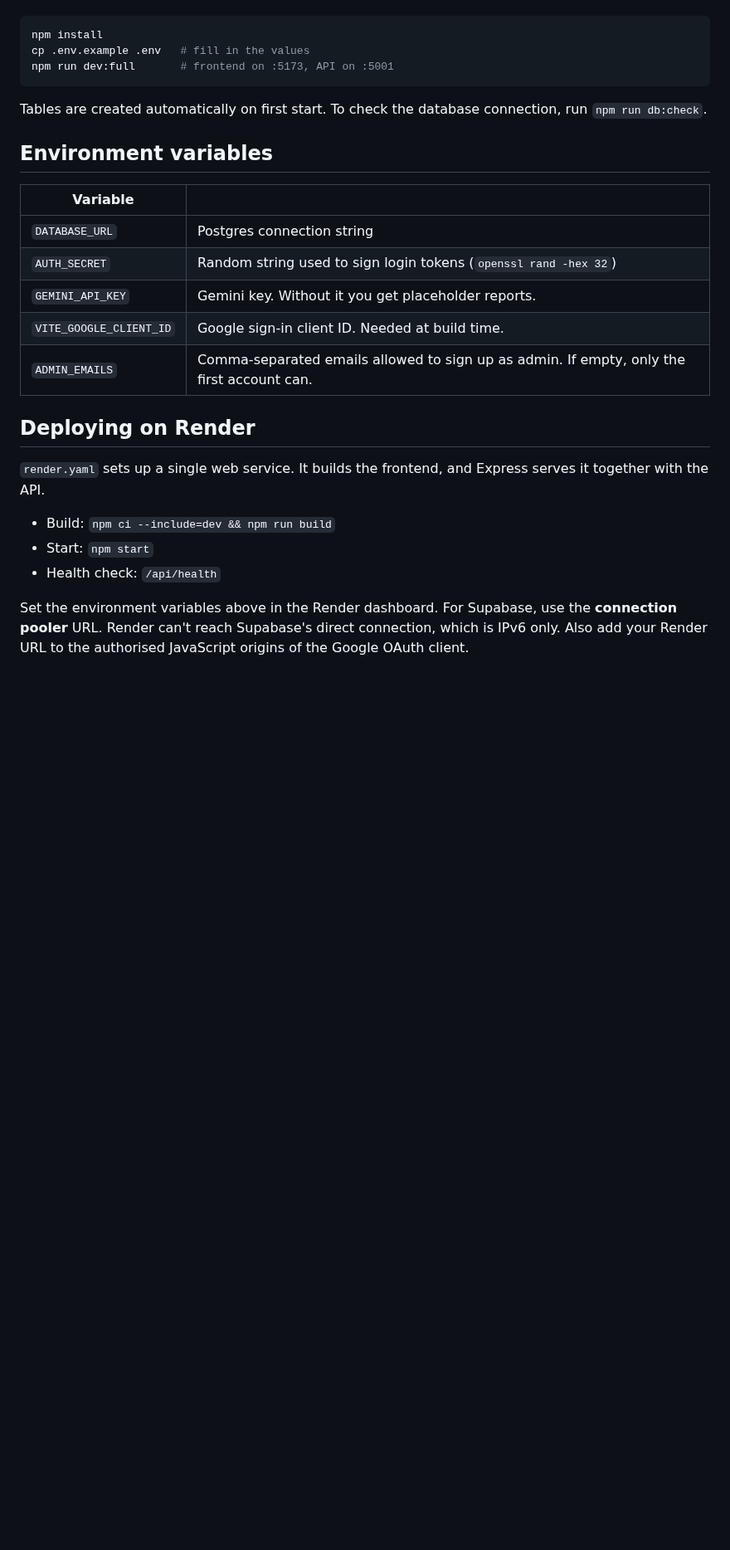
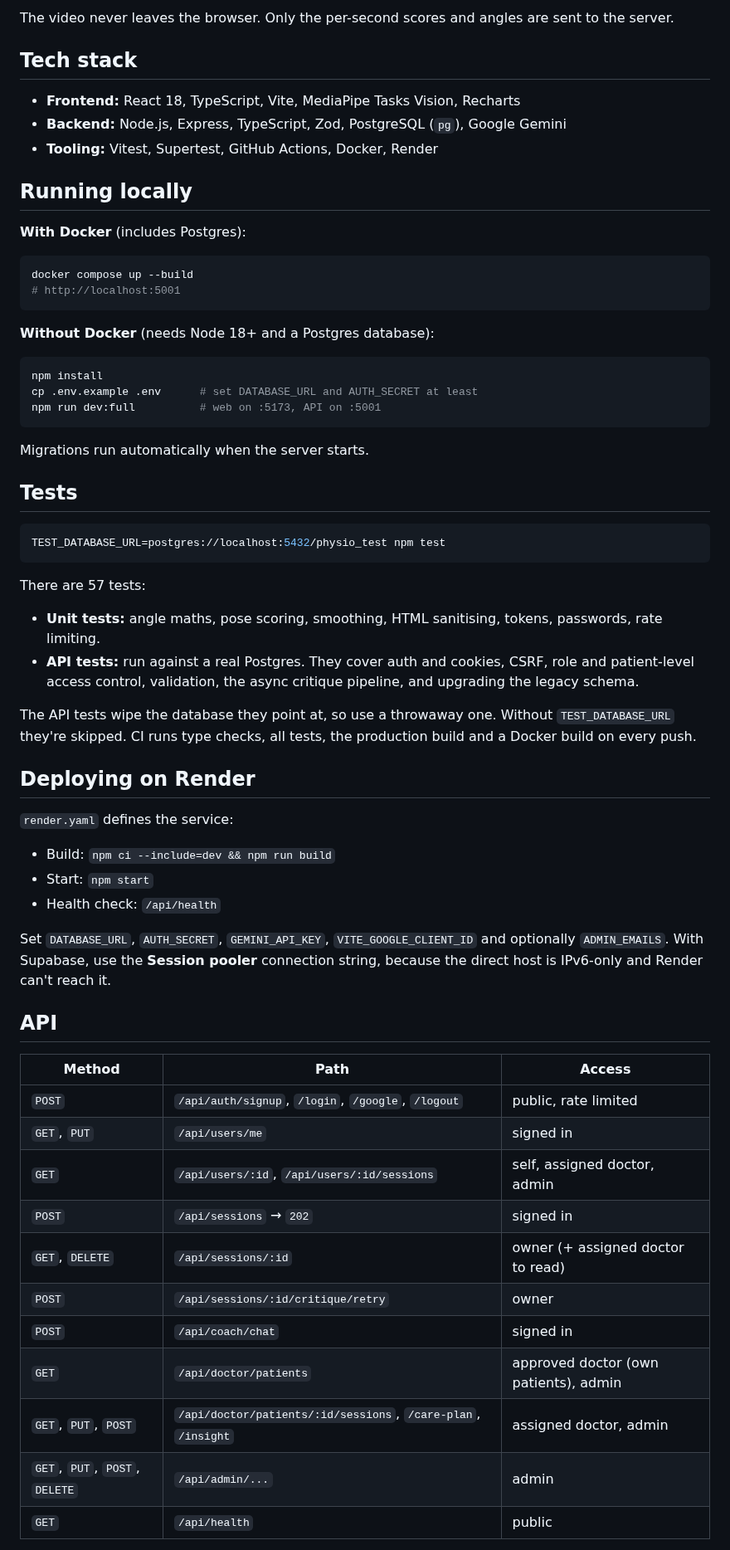
Before and after one commit to Arush-O7/PhysioAlign, a Markdown page: README.md, the part around one of its changes. Shown at 83% size. GitHub-like rendering; blank space fills up the shorter version.

Commit message:
update readme with architecture, benchmarks and screenshots

````diff
--- a/README.md
+++ b/README.md
@@ -16,28 +47,64 @@ Needs Node 18+ and a Postgres database.
+The video never leaves the browser. Only the per-second scores and angles are sent to the server.
+
+## Tech stack
+
+- **Frontend:** React 18, TypeScript, Vite, MediaPipe Tasks Vision, Recharts
+- **Backend:** Node.js, Express, TypeScript, Zod, PostgreSQL (`pg`), Google Gemini
+- **Tooling:** Vitest, Supertest, GitHub Actions, Docker, Render
+
+## Running locally
+
+**With Docker** (includes Postgres):
+
+```bash
+docker compose up --build
+# http://localhost:5001
+```
+
+**Without Docker** (needs Node 18+ and a Postgres database):
 
 ```bash
 npm install
-cp .env.example .env   # fill in the values
-npm run dev:full       # frontend on :5173, API on :5001
+cp .env.example .env      # set DATABASE_URL and AUTH_SECRET at least
+npm run dev:full          # web on :5173, API on :5001
 ```
 
-Tables are created automatically on first start. To check the database connection, run `npm run db:check`.
+Migrations run automatically when the server starts.
 
-## Environment variables
+## Tests
 
-| Variable | |
-| --- | --- |
-| `DATABASE_URL` | Postgres connection string |
-| `AUTH_SECRET` | Random string used to sign login tokens (`openssl rand -hex 32`) |
-| `GEMINI_API_KEY` | Gemini key. Without it you get placeholder reports. |
-| `VITE_GOOGLE_CLIENT_ID` | Google sign-in client ID. Needed at build time. |
-| `ADMIN_EMAILS` | Comma-separated emails allowed to sign up as admin. If empty, only the first account can. |
+```bash
+TEST_DATABASE_URL=postgres://localhost:5432/physio_test npm test
+```
+
+There are 57 tests:
+- **Unit tests:** angle maths, pose scoring, smoothing, HTML sanitising, tokens, passwords, rate limiting.
+- **API tests:** run against a real Postgres. They cover auth and cookies, CSRF, role and patient-level access control, validation, the async critique pipeline, and upgrading the legacy schema.
+
+The API tests wipe the database they point at, so use a throwaway one. Without `TEST_DATABASE_URL` they're skipped. CI runs type checks, all tests, the production build and a Docker build on every push.
 
 ## Deploying on Render
 
-`render.yaml` sets up a single web service. It builds the frontend, and Express serves it together with the API.
-
+`render.yaml` defines the service:
 - Build: `npm ci --include=dev && npm run build`
 - Start: `npm start`
 - Health check: `/api/health`
 
-Set the environment variables above in the Render dashboard. For Supabase, use the **connection pooler** URL. Render can't reach Supabase's direct connection, which is IPv6 only. Also add your Render URL to the authorised JavaScript origins of the Google OAuth client.
+Set `DATABASE_URL`, `AUTH_SECRET`, `GEMINI_API_KEY`, `VITE_GOOGLE_CLIENT_ID` and optionally `ADMIN_EMAILS`. With Supabase, use the **Session pooler** connection string, because the direct host is IPv6-only and Render can't reach it.
+
+## API
+
+| Method | Path | Access |
+| --- | --- | --- |
+| `POST` | `/api/auth/signup`, `/login`, `/google`, `/logout` | public, rate limited |
+| `GET`, `PUT` | `/api/users/me` | signed in |
+| `GET` | `/api/users/:id`, `/api/users/:id/sessions` | self, assigned doctor, admin |
+| `POST` | `/api/sessions` → `202` | signed in |
+| `GET`, `DELETE` | `/api/sessions/:id` | owner (+ assigned doctor to read) |
+| `POST` | `/api/sessions/:id/critique/retry` | owner |
+| `POST` | `/api/coach/chat` | signed in |
+| `GET` | `/api/doctor/patients` | approved doctor (own patients), admin |
+| `GET`, `PUT`, `POST` | `/api/doctor/patients/:id/sessions`, `/care-plan`, `/insight` | assigned doctor, admin |
+| `GET`, `PUT`, `POST`, `DELETE` | `/api/admin/...` | admin |
+| `GET` | `/api/health` | public |
+
````
Also changed, not shown: other parts of README.md (+55 -9 lines), docs/screenshots/doctor-portal.jpg (added), docs/screenshots/landing.jpg (added), docs/screenshots/report.jpg (added), docs/screenshots/session.jpg (added).
